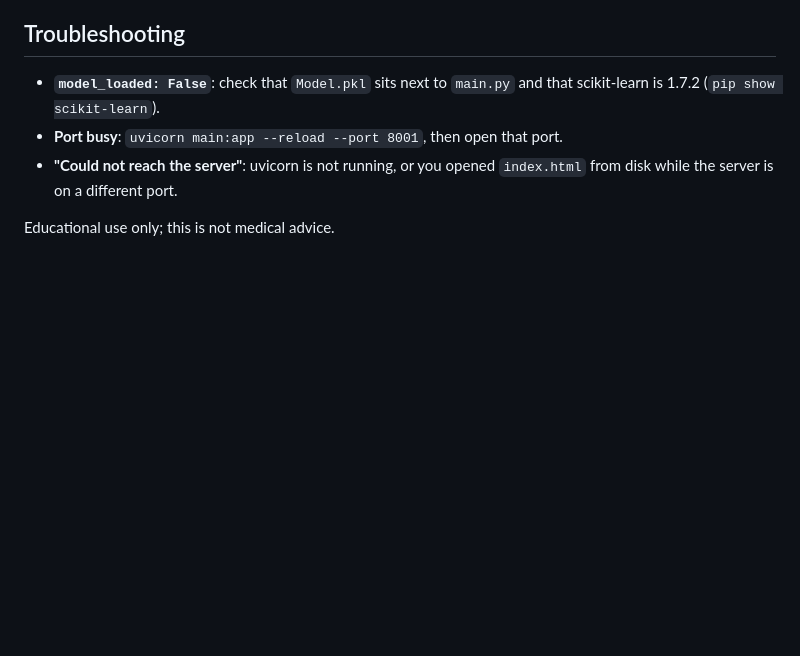
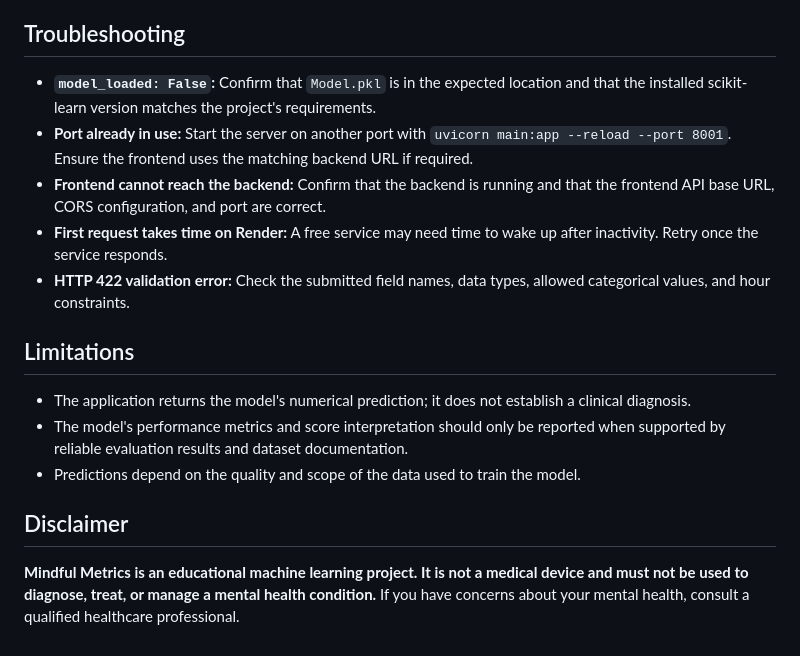
Before and after one commit to HarshGupta4511/Stress-level-Analyzer-system, a Markdown page: README.md, the part around one of its changes. Rendered like a GitHub page; blank space fills up the shorter version.

```diff
--- a/README.md
+++ b/README.md
@@ -85,8 +159,18 @@ Invalid input returns HTTP 422 with field-level messages. Study + physical activ
 
 ## Troubleshooting
 
-- **`model_loaded: False`**: check that `Model.pkl` sits next to `main.py` and that scikit-learn is 1.7.2 (`pip show scikit-learn`).
-- **Port busy**: `uvicorn main:app --reload --port 8001`, then open that port.
-- **"Could not reach the server"**: uvicorn is not running, or you opened `index.html` from disk while the server is on a different port.
+- **`model_loaded: False`:** Confirm that `Model.pkl` is in the expected location and that the installed scikit-learn version matches the project's requirements.
+- **Port already in use:** Start the server on another port with `uvicorn main:app --reload --port 8001`. Ensure the frontend uses the matching backend URL if required.
+- **Frontend cannot reach the backend:** Confirm that the backend is running and that the frontend API base URL, CORS configuration, and port are correct.
+- **First request takes time on Render:** A free service may need time to wake up after inactivity. Retry once the service responds.
+- **HTTP 422 validation error:** Check the submitted field names, data types, allowed categorical values, and hour constraints.
 
-Educational use only; this is not medical advice.
+## Limitations
+
+- The application returns the model's numerical prediction; it does not establish a clinical diagnosis.
+- The model's performance metrics and score interpretation should only be reported when supported by reliable evaluation results and dataset documentation.
+- Predictions depend on the quality and scope of the data used to train the model.
+
+## Disclaimer
+
+**Mindful Metrics is an educational machine learning project. It is not a medical device and must not be used to diagnose, treat, or manage a mental health condition.** If you have concerns about your mental health, consult a qualified healthcare professional.
```
Also changed, not shown: other parts of README.md (+114 -40 lines).
